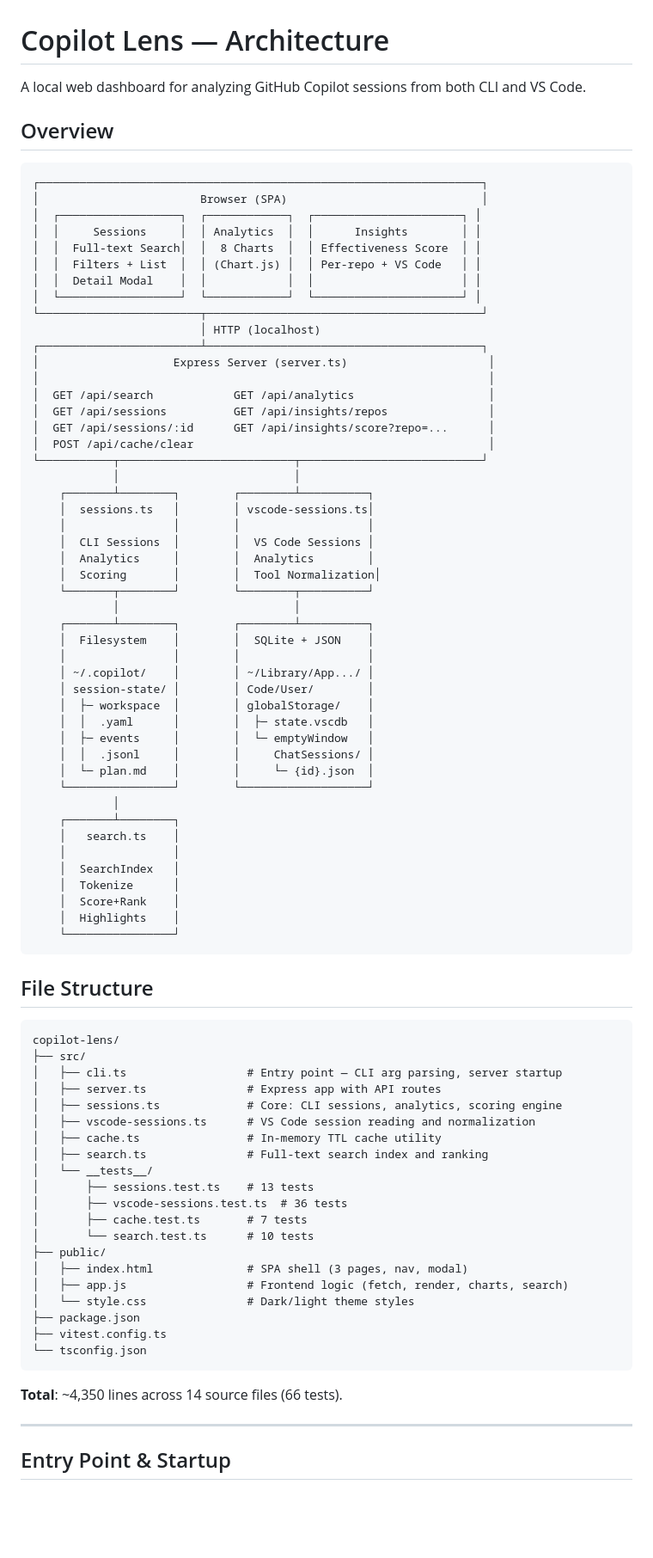
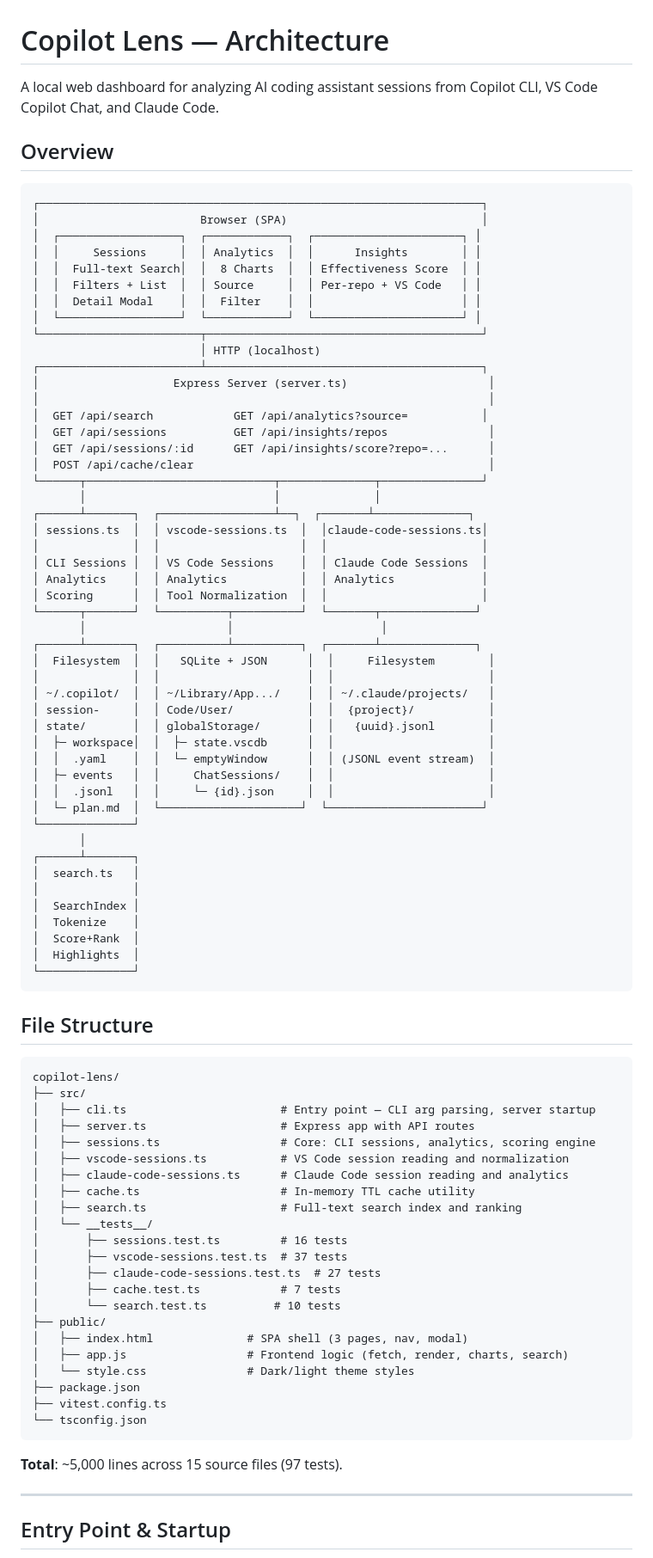
Before and after one commit to pavanvamsi3/copilot-lens, a Markdown page: architecture.md, the part around one of its changes. Shown at 86% size. Rendered like a GitHub page; blank space fills up the shorter version.

````diff
--- a/architecture.md
+++ b/architecture.md
@@ -1,6 +1,6 @@
 # Copilot Lens — Architecture
 
-A local web dashboard for analyzing GitHub Copilot sessions from both CLI and VS Code.
+A local web dashboard for analyzing AI coding assistant sessions from Copilot CLI, VS Code Copilot Chat, and Claude Code.
 
 ## Overview
 
@@ -10,48 +10,49 @@ A local web dashboard for analyzing GitHub Copilot sessions from both CLI and VS
 │  ┌──────────────────┐  ┌────────────┐  ┌──────────────────────┐ │
 │  │     Sessions     │  │ Analytics  │  │      Insights        │ │
 │  │  Full-text Search│  │  8 Charts  │  │ Effectiveness Score  │ │
-│  │  Filters + List  │  │ (Chart.js) │  │ Per-repo + VS Code   │ │
-│  │  Detail Modal    │  │            │  │                      │ │
+│  │  Filters + List  │  │ Source     │  │ Per-repo + VS Code   │ │
+│  │  Detail Modal    │  │  Filter    │  │                      │ │
 │  └──────────────────┘  └────────────┘  └──────────────────────┘ │
 └────────────────────────┬─────────────────────────────────────────┘
                          │ HTTP (localhost)
 ┌────────────────────────┴─────────────────────────────────────────┐
 │                    Express Server (server.ts)                     │
 │                                                                   │
-│  GET /api/search            GET /api/analytics                    │
+│  GET /api/search            GET /api/analytics?source=           │
 │  GET /api/sessions          GET /api/insights/repos               │
 │  GET /api/sessions/:id      GET /api/insights/score?repo=...      │
 │  POST /api/cache/clear                                            │
-└───────────┬──────────────────────────┬───────────────────────────┘
-            │                          │
-    ┌───────┴────────┐        ┌────────┴──────────┐
-    │  sessions.ts   │        │ vscode-sessions.ts│
-    │                │        │                   │
-    │  CLI Sessions  │        │  VS Code Sessions │
-    │  Analytics     │        │  Analytics        │
-    │  Scoring       │        │  Tool Normalization│
-    └───────┬────────┘        └────────┬──────────┘
-            │                          │
-    ┌───────┴────────┐        ┌────────┴──────────┐
-    │  Filesystem    │        │  SQLite + JSON    │
-    │                │        │                   │
-    │ ~/.copilot/    │        │ ~/Library/App.../ │
-    │ session-state/ │        │ Code/User/        │
-    │  ├─ workspace  │        │ globalStorage/    │
-    │  │  .yaml      │        │  ├─ state.vscdb   │
-    │  ├─ events     │        │  └─ emptyWindow   │
-    │  │  .jsonl     │        │     ChatSessions/ │
-    │  └─ plan.md    │        │     └─ {id}.json  │
-    └────────────────┘        └───────────────────┘
-            │
-    ┌───────┴────────┐
-    │   search.ts    │
-    │                │
-    │  SearchIndex   │
-    │  Tokenize      │
-    │  Score+Rank    │
-    │  Highlights    │
-    └────────────────┘
+└──────┬────────────────────────────┬──────────────┬───────────────┘
+       │                            │              │
+┌──────┴───────┐  ┌─────────────────┴──┐  ┌───────┴──────────────┐
+│ sessions.ts  │  │ vscode-sessions.ts  │  │claude-code-sessions.ts│
+│              │  │                     │  │                       │
+│ CLI Sessions │  │ VS Code Sessions    │  │ Claude Code Sessions  │
+│ Analytics    │  │ Analytics           │  │ Analytics             │
+│ Scoring      │  │ Tool Normalization  │  │                       │
+└──────┬───────┘  └──────────┬──────────┘  └───────┬──────────────┘
+       │                     │                      │
+┌──────┴───────┐  ┌──────────┴──────────┐  ┌───────┴──────────────┐
+│  Filesystem  │  │   SQLite + JSON      │  │     Filesystem        │
+│              │  │                      │  │                       │
+│ ~/.copilot/  │  │ ~/Library/App.../    │  │ ~/.claude/projects/   │
+│ session-     │  │ Code/User/           │  │  {project}/           │
+│ state/       │  │ globalStorage/       │  │   {uuid}.jsonl        │
+│  ├─ workspace│  │  ├─ state.vscdb      │  │                       │
+│  │  .yaml    │  │  └─ emptyWindow      │  │ (JSONL event stream)  │
+│  ├─ events   │  │     ChatSessions/    │  │                       │
+│  │  .jsonl   │  │     └─ {id}.json     │  │                       │
+│  └─ plan.md  │  └─────────────────────┘  └───────────────────────┘
+└──────────────┘
+       │
+┌──────┴───────┐
+│  search.ts   │
+│              │
+│  SearchIndex │
+│  Tokenize    │
+│  Score+Rank  │
+│  Highlights  │
+└──────────────┘
 ```
 
 ## File Structure
@@ -59,17 +60,19 @@ A local web dashboard for analyzing GitHub Copilot sessions from both CLI and VS
 ```
 copilot-lens/
 ├── src/
-│   ├── cli.ts                  # Entry point — CLI arg parsing, server startup
-│   ├── server.ts               # Express app with API routes
-│   ├── sessions.ts             # Core: CLI sessions, analytics, scoring engine
-│   ├── vscode-sessions.ts      # VS Code session reading and normalization
-│   ├── cache.ts                # In-memory TTL cache utility
-│   ├── search.ts               # Full-text search index and ranking
+│   ├── cli.ts                       # Entry point — CLI arg parsing, server startup
+│   ├── server.ts                    # Express app with API routes
+│   ├── sessions.ts                  # Core: CLI sessions, analytics, scoring engine
+│   ├── vscode-sessions.ts           # VS Code session reading and normalization
+│   ├── claude-code-sessions.ts      # Claude Code session reading and analytics
+│   ├── cache.ts                     # In-memory TTL cache utility
+│   ├── search.ts                    # Full-text search index and ranking
 │   └── __tests__/
-│       ├── sessions.test.ts    # 13 tests
-│       ├── vscode-sessions.test.ts  # 36 tests
-│       ├── cache.test.ts       # 7 tests
-│       └── search.test.ts      # 10 tests
+│       ├── sessions.test.ts         # 16 tests
+│       ├── vscode-sessions.test.ts  # 37 tests
+│       ├── claude-code-sessions.test.ts  # 27 tests
+│       ├── cache.test.ts            # 7 tests
+│       └── search.test.ts          # 10 tests
 ├── public/
 │   ├── index.html              # SPA shell (3 pages, nav, modal)
 │   ├── app.js                  # Frontend logic (fetch, render, charts, search)
@@ -79,7 +82,7 @@ copilot-lens/
 └── tsconfig.json
 ```
 
-**Total**: ~4,350 lines across 14 source files (66 tests).
+**Total**: ~5,000 lines across 15 source files (97 tests).
 
 ---
 
````
Also changed, not shown: other parts of architecture.md (+98 -14 lines), README.md (+17 -10 lines).
